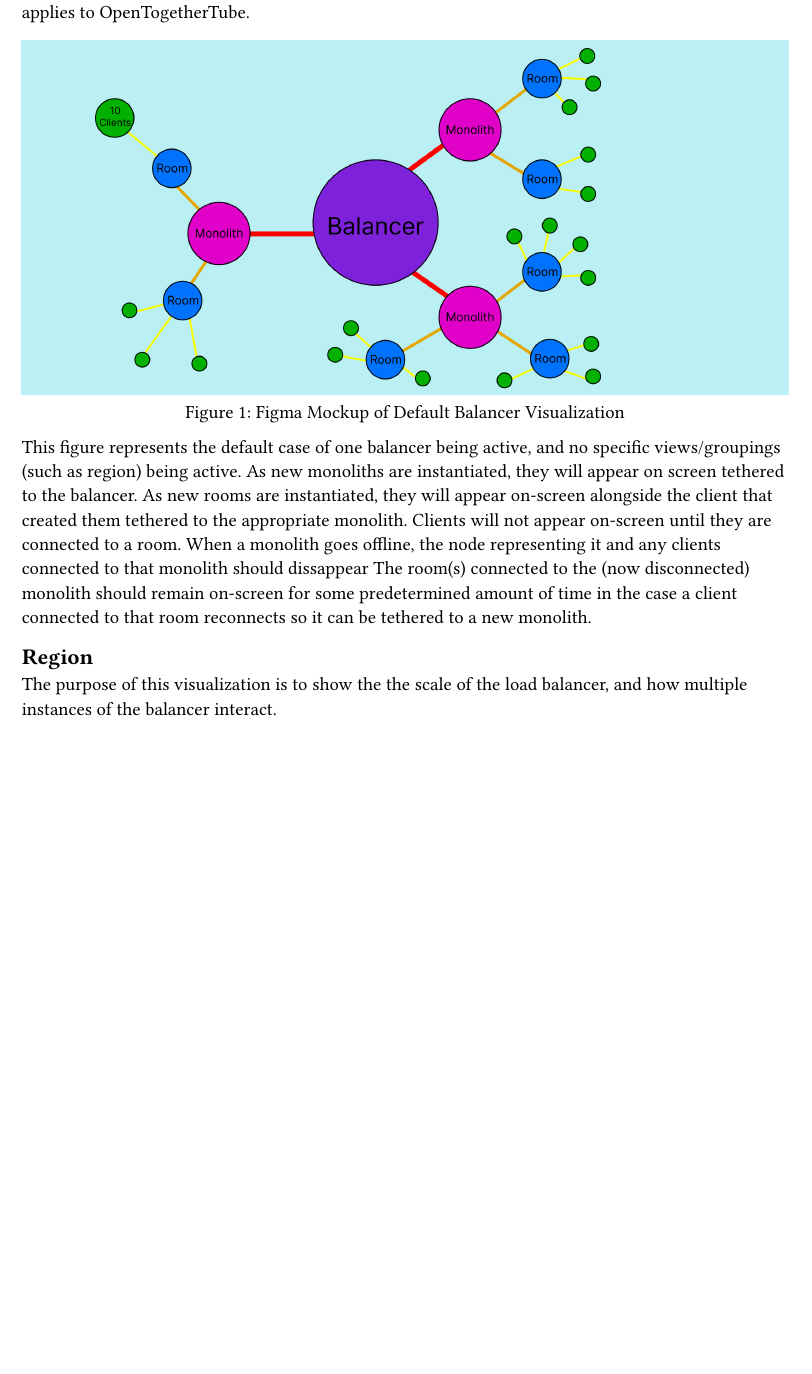
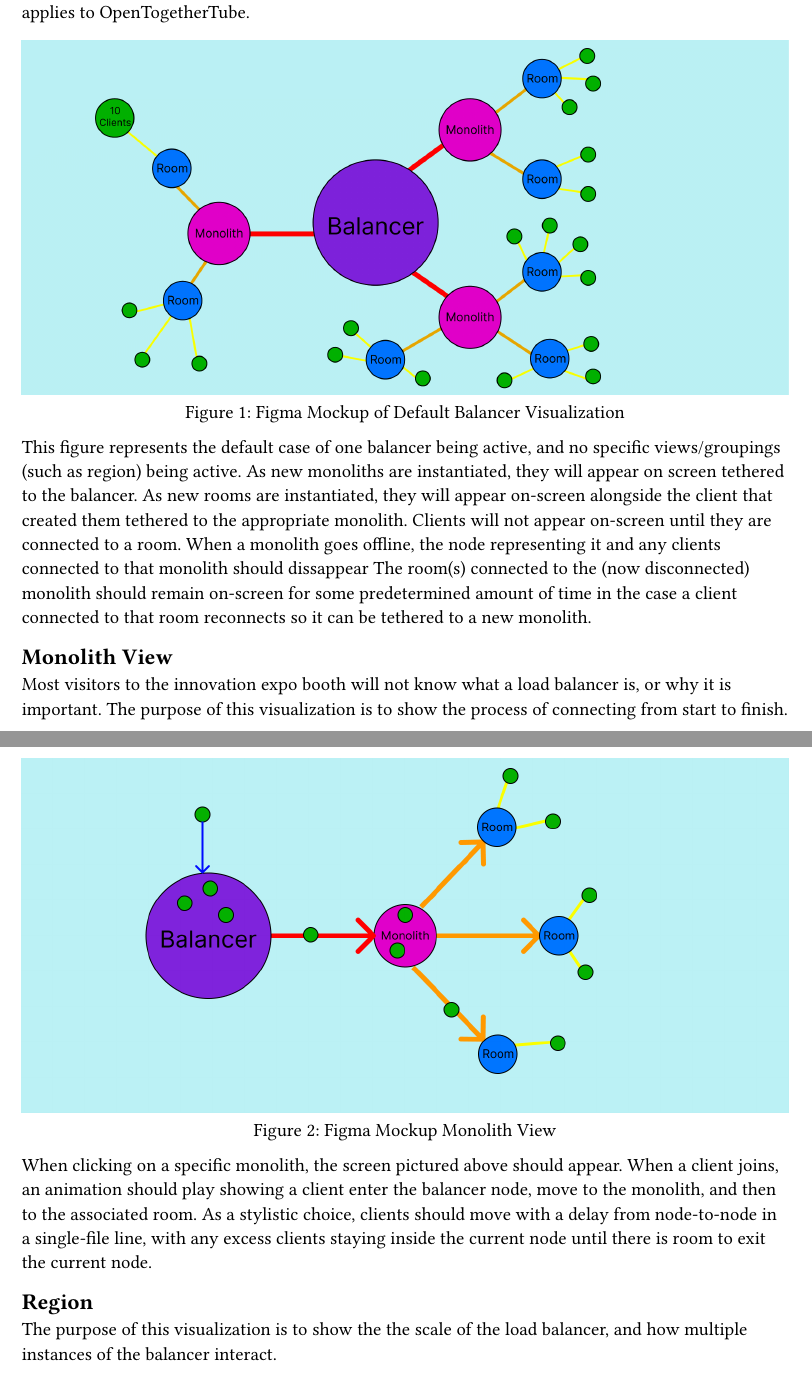
Before and after one commit to dyc3/senior-design, a Typst document (visualization-requirements.typ): part of page 2 of 3 before the commit and two parts of pages 2 and 3 of 3 after it, the two joined at a grey line, cut so that both start at the same text, the shorter picture padded with empty space. Compiled offline with Typst 0.15.

Commit message:
add join process visualization (#216)
Related #201

```diff
--- a/visualization-requirements.typ
+++ b/visualization-requirements.typ
@@ -39,6 +39,17 @@ The purpose of the default visualization is to show functionality and overall st
 
 This figure represents the default case of one balancer being active, and no specific views/groupings (such as region) being active. As new monoliths are instantiated, they will appear on screen tethered to the balancer. As new rooms are instantiated, they will appear on-screen alongside the client that created them tethered to the appropriate monolith. Clients will not appear on-screen until they are connected to a room. When a monolith goes offline, the node representing it and any clients connected to that monolith should dissappear The room(s) connected to the (now disconnected) monolith should remain on-screen for some predetermined amount of time in the case a client connected to that room reconnects so it can be tethered to a new monolith.
 
+== Monolith View
+
+Most visitors to the innovation expo booth will not know what a load balancer is, or why it is important. The purpose of this visualization is to show the process of connecting from start to finish.
+
+#figure(
+  image("figures/monolith-view-visualization.png"),
+  caption: "Figma Mockup Monolith View"
+  )
+
+When clicking on a specific monolith, the screen pictured above should appear. When a client joins, an animation should play showing a client enter the balancer node, move to the monolith, and then to the associated room. As a stylistic choice, clients should move with a delay from node-to-node in a single-file line, with any excess clients staying inside the current node until there is room to exit the current node.
+
 == Region
 
 The purpose of this visualization is to show the the scale of the load balancer, and how multiple instances of the balancer interact.
```
Also changed, not shown: figures/monolith-view-visualization.png (added).
